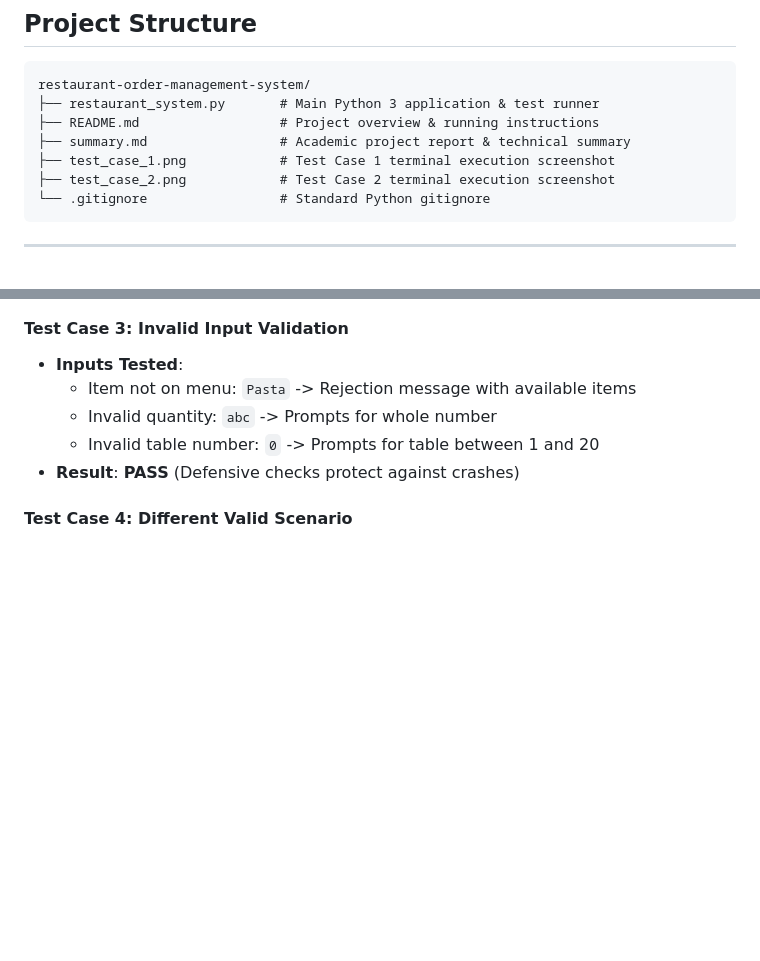
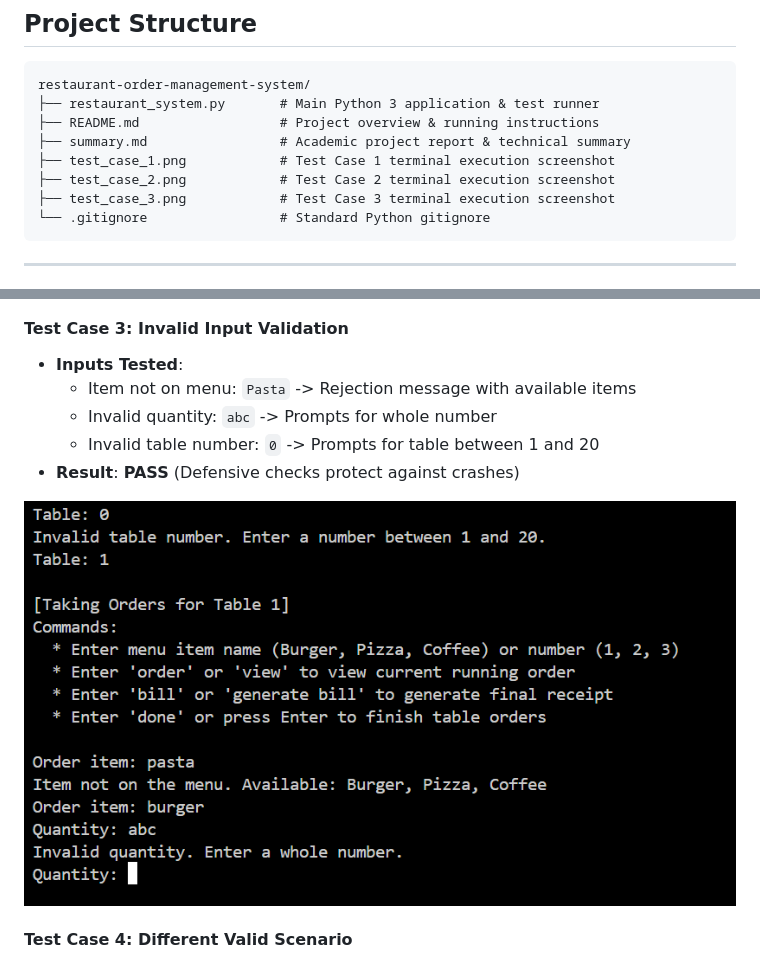
Before and after one commit to mradityasonicse/restaurant-order-management-system-python-project, a Markdown page: README.md, 2 parts joined by grey strips. Drawn GitHub-style; pictures changed too: test_case_3.png (added); blank space fills up the shorter version.

Commit message:
docs: add test case 3 screenshot and update documentation

````diff
--- a/README.md
+++ b/README.md
@@ -43,6 +43,7 @@ restaurant-order-management-system/
 ├── summary.md                 # Academic project report & technical summary
 ├── test_case_1.png            # Test Case 1 terminal execution screenshot
 ├── test_case_2.png            # Test Case 2 terminal execution screenshot
+├── test_case_3.png            # Test Case 3 terminal execution screenshot
 └── .gitignore                 # Standard Python gitignore
 ```
 
@@ -127,6 +128,8 @@ PS E:\python project resturent order management system> python restaurant_system
   * Invalid table number: `0` -> Prompts for table between 1 and 20
 * **Result**: **PASS** (Defensive checks protect against crashes)
 
+![Test Case 3 Terminal Output](test_case_3.png)
+
 #### Test Case 4: Different Valid Scenario
 * **Input**: Table: `3`, Items: `Burger x2`, `Pizza x1`, `Coffee x4` -> Generate bill
 * **Output**:
````
Also changed, not shown: summary.md (+2 -0 lines).
